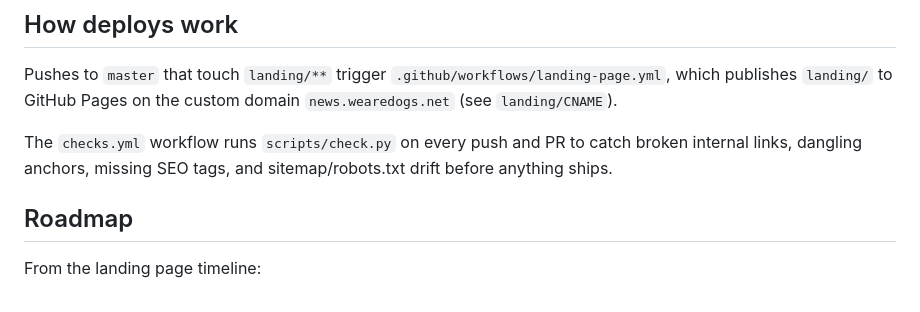
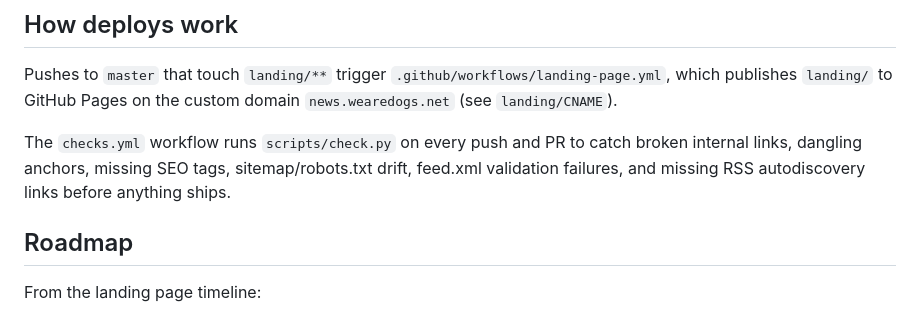
Before and after one commit to YEAHDOGS/news, a Markdown page: README.md, the part around the change. Rendered like a GitHub page.

Commit message:
docs: README documents feed/RSS validation in checks.yml

```diff
--- a/README.md
+++ b/README.md
@@ -52,8 +52,9 @@ Pushes to `master` that touch `landing/**` trigger
 Pages on the custom domain `news.wearedogs.net` (see `landing/CNAME`).
 
 The `checks.yml` workflow runs `scripts/check.py` on every push and PR to
-catch broken internal links, dangling anchors, missing SEO tags, and
-sitemap/robots.txt drift before anything ships.
+catch broken internal links, dangling anchors, missing SEO tags,
+sitemap/robots.txt drift, feed.xml validation failures, and missing
+RSS autodiscovery links before anything ships.
 
 ## Roadmap
 
```
